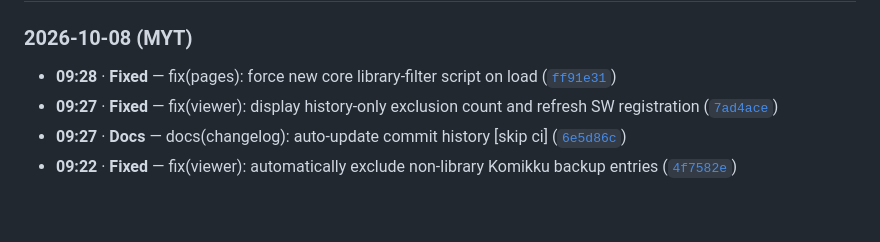
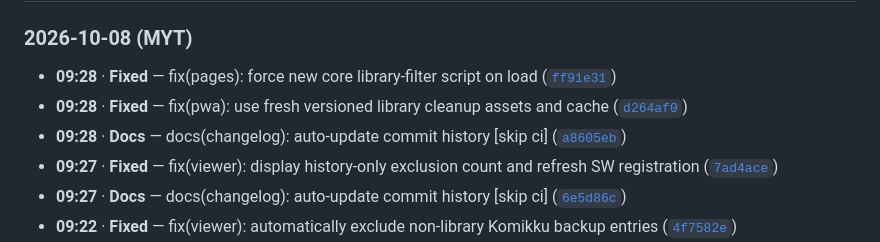
Before and after one commit to Lanzkila/Komikku-Viewers, a Markdown page: CHANGELOG.md, the part around the change. Drawn GitHub-style; blank space fills up the shorter version.

Commit message:
docs(changelog): auto-update commit history [skip ci]

```diff
--- a/CHANGELOG.md
+++ b/CHANGELOG.md
@@ -5,6 +5,8 @@
 <!-- AUTO-CHANGELOG:START -->
 ### 2026-10-08 (MYT)
 - **09:28** · **Fixed** — fix(pages): force new core library-filter script on load ([`ff91e31`](https://github.com/Lanzkila/Komikku-Viewers/commit/ff91e31cf031d2fb84f69a209805ddfe0c95672a)) <!-- commit:ff91e31cf031d2fb84f69a209805ddfe0c95672a -->
+- **09:28** · **Fixed** — fix(pwa): use fresh versioned library cleanup assets and cache ([`d264af0`](https://github.com/Lanzkila/Komikku-Viewers/commit/d264af0d4d0a5727cb09d8bfce19599a89674968)) <!-- commit:d264af0d4d0a5727cb09d8bfce19599a89674968 -->
+- **09:28** · **Docs** — docs(changelog): auto-update commit history \[skip ci\] ([`a8605eb`](https://github.com/Lanzkila/Komikku-Viewers/commit/a8605ebcb4946e7f3df0ec31ac651f9983a79f2a)) <!-- commit:a8605ebcb4946e7f3df0ec31ac651f9983a79f2a -->
 - **09:27** · **Fixed** — fix(viewer): display history-only exclusion count and refresh SW registration ([`7ad4ace`](https://github.com/Lanzkila/Komikku-Viewers/commit/7ad4ace9c160941ea2d9e3ffef8f42a059b88e3c)) <!-- commit:7ad4ace9c160941ea2d9e3ffef8f42a059b88e3c -->
 - **09:27** · **Docs** — docs(changelog): auto-update commit history \[skip ci\] ([`6e5d86c`](https://github.com/Lanzkila/Komikku-Viewers/commit/6e5d86c8aee632dddcdc7b0c853d99b4b599f28c)) <!-- commit:6e5d86c8aee632dddcdc7b0c853d99b4b599f28c -->
 - **09:22** · **Fixed** — fix(viewer): automatically exclude non-library Komikku backup entries ([`4f7582e`](https://github.com/Lanzkila/Komikku-Viewers/commit/4f7582e4da44e26e1ed9a590fd7c0b36ed98c2ba)) <!-- commit:4f7582e4da44e26e1ed9a590fd7c0b36ed98c2ba -->
```
